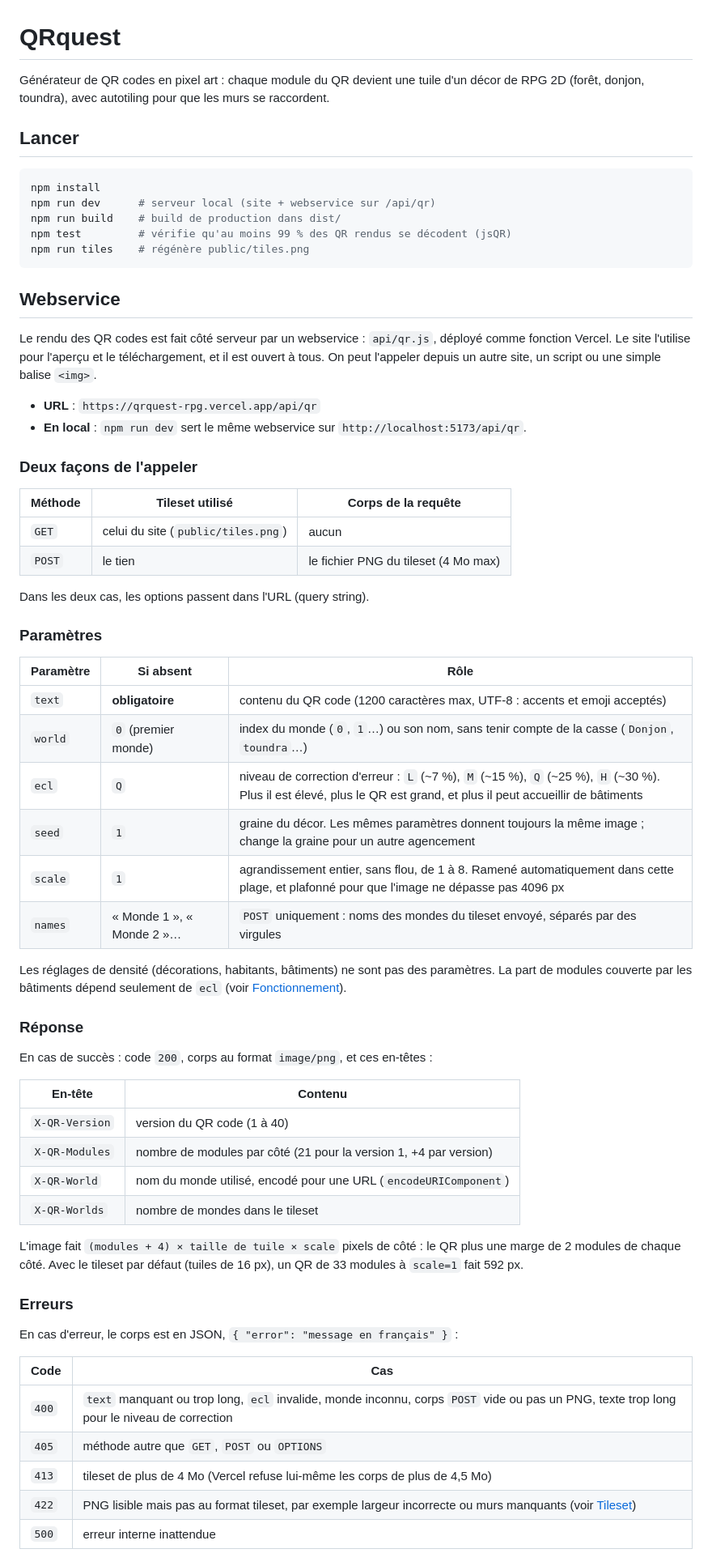
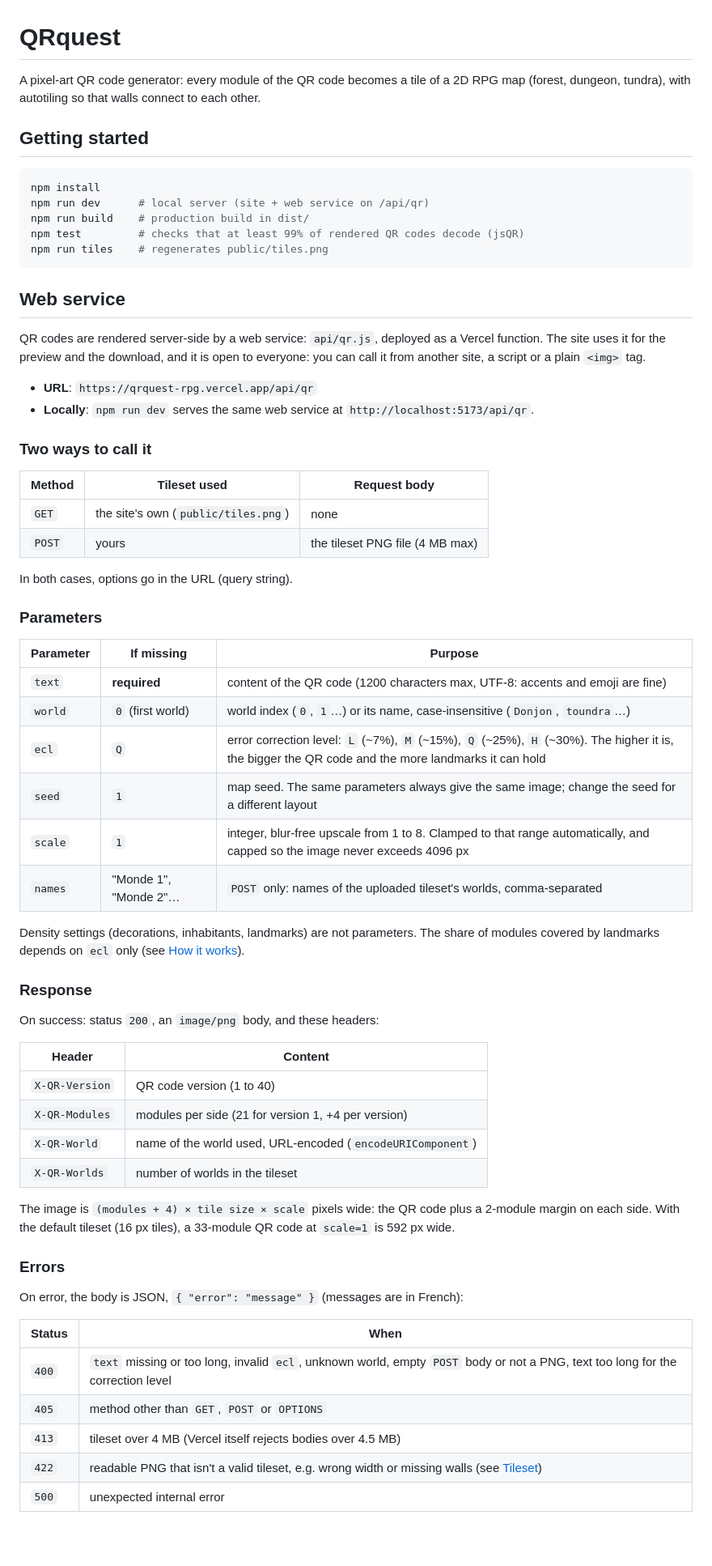
Before and after one commit to GMartigny/QRquest, a Markdown page: README.md, the part around one of its changes. Shown at 81% size. GitHub-like rendering; blank space fills up the shorter version.

Commit message:
Translate README to English
Co-Authored-By: Claude Opus 5.5 <noreply@anthropic.com>
Claude-Session: https://claude.ai/code/session_01Q299Mz9dzUBaboGkzc8wiY

````diff
--- a/README.md
+++ b/README.md
@@ -1,68 +1,68 @@
 # QRquest
 
-Générateur de QR codes en pixel art : chaque module du QR devient une tuile d'un décor de RPG 2D (forêt, donjon, toundra), avec autotiling pour que les murs se raccordent.
+A pixel-art QR code generator: every module of the QR code becomes a tile of a 2D RPG map (forest, dungeon, tundra), with autotiling so that walls connect to each other.
 
-## Lancer
+## Getting started
 
 ```bash
 npm install
-npm run dev      # serveur local (site + webservice sur /api/qr)
-npm run build    # build de production dans dist/
-npm test         # vérifie qu'au moins 99 % des QR rendus se décodent (jsQR)
-npm run tiles    # régénère public/tiles.png
+npm run dev      # local server (site + web service on /api/qr)
+npm run build    # production build in dist/
+npm test         # checks that at least 99% of rendered QR codes decode (jsQR)
+npm run tiles    # regenerates public/tiles.png
 ```
 
-## Webservice
+## Web service
 
-Le rendu des QR codes est fait côté serveur par un webservice : `api/qr.js`, déployé comme fonction Vercel. Le site l'utilise pour l'aperçu et le téléchargement, et il est ouvert à tous. On peut l'appeler depuis un autre site, un script ou une simple balise `<img>`.
+QR codes are rendered server-side by a web service: `api/qr.js`, deployed as a Vercel function. The site uses it for the preview and the download, and it is open to everyone: you can call it from another site, a script or a plain `<img>` tag.
 
-- **URL** : `https://qrquest-rpg.vercel.app/api/qr`
-- **En local** : `npm run dev` sert le même webservice sur `http://localhost:5173/api/qr`.
+- **URL**: `https://qrquest-rpg.vercel.app/api/qr`
+- **Locally**: `npm run dev` serves the same web service at `http://localhost:5173/api/qr`.
 
-### Deux façons de l'appeler
+### Two ways to call it
 
-| Méthode | Tileset utilisé | Corps de la requête |
+| Method | Tileset used | Request body |
 | --- | --- | --- |
-| `GET` | celui du site (`public/tiles.png`) | aucun |
-| `POST` | le tien | le fichier PNG du tileset (4 Mo max) |
+| `GET` | the site's own (`public/tiles.png`) | none |
+| `POST` | yours | the tileset PNG file (4 MB max) |
 
-Dans les deux cas, les options passent dans l'URL (query string).
+In both cases, options go in the URL (query string).
 
-### Paramètres
+### Parameters
 
-| Paramètre | Si absent | Rôle |
+| Parameter | If missing | Purpose |
 | --- | --- | --- |
-| `text` | **obligatoire** | contenu du QR code (1200 caractères max, UTF-8 : accents et emoji acceptés) |
-| `world` | `0` (premier monde) | index du monde (`0`, `1`…) ou son nom, sans tenir compte de la casse (`Donjon`, `toundra`…) |
-| `ecl` | `Q` | niveau de correction d'erreur : `L` (~7 %), `M` (~15 %), `Q` (~25 %), `H` (~30 %). Plus il est élevé, plus le QR est grand, et plus il peut accueillir de bâtiments |
-| `seed` | `1` | graine du décor. Les mêmes paramètres donnent toujours la même image ; change la graine pour un autre agencement |
-| `scale` | `1` | agrandissement entier, sans flou, de 1 à 8. Ramené automatiquement dans cette plage, et plafonné pour que l'image ne dépasse pas 4096 px |
-| `names` | « Monde 1 », « Monde 2 »… | `POST` uniquement : noms des mondes du tileset envoyé, séparés par des virgules |
+| `text` | **required** | content of the QR code (1200 characters max, UTF-8: accents and emoji are fine) |
+| `world` | `0` (first world) | world index (`0`, `1`…) or its name, case-insensitive (`Donjon`, `toundra`…) |
+| `ecl` | `Q` | error correction level: `L` (~7%), `M` (~15%), `Q` (~25%), `H` (~30%). The higher it is, the bigger the QR code and the more landmarks it can hold |
+| `seed` | `1` | map seed. The same parameters always give the same image; change the seed for a different layout |
+| `scale` | `1` | integer, blur-free upscale from 1 to 8. Clamped to that range automatically, and capped so the image never exceeds 4096 px |
+| `names` | "Monde 1", "Monde 2"… | `POST` only: names of the uploaded tileset's worlds, comma-separated |
 
-Les réglages de densité (décorations, habitants, bâtiments) ne sont pas des paramètres. La part de modules couverte par les bâtiments dépend seulement de `ecl` (voir [Fonctionnement](#fonctionnement)).
+Density settings (decorations, inhabitants, landmarks) are not parameters. The share of modules covered by landmarks depends on `ecl` only (see [How it works](#how-it-works)).
 
-### Réponse
+### Response
 
-En cas de succès : code `200`, corps au format `image/png`, et ces en-têtes :
+On success: status `200`, an `image/png` body, and these headers:
 
-| En-tête | Contenu |
+| Header | Content |
 | --- | --- |
-| `X-QR-Version` | version du QR code (1 à 40) |
-| `X-QR-Modules` | nombre de modules par côté (21 pour la version 1, +4 par version) |
-| `X-QR-World` | nom du monde utilisé, encodé pour une URL (`encodeURIComponent`) |
-| `X-QR-Worlds` | nombre de mondes dans le tileset |
+| `X-QR-Version` | QR code version (1 to 40) |
+| `X-QR-Modules` | modules per side (21 for version 1, +4 per version) |
+| `X-QR-World` | name of the world used, URL-encoded (`encodeURIComponent`) |
+| `X-QR-Worlds` | number of worlds in the tileset |
 
-L'image fait `(modules + 4) × taille de tuile × scale` pixels de côté : le QR plus une marge de 2 modules de chaque côté. Avec le tileset par défaut (tuiles de 16 px), un QR de 33 modules à `scale=1` fait 592 px.
+The image is `(modules + 4) × tile size × scale` pixels wide: the QR code plus a 2-module margin on each side. With the default tileset (16 px tiles), a 33-module QR code at `scale=1` is 592 px wide.
 
-### Erreurs
+### Errors
 
-En cas d'erreur, le corps est en JSON, `{ "error": "message en français" }` :
+On error, the body is JSON, `{ "error": "message" }` (messages are in French):
 
-| Code | Cas |
+| Status | When |
 | --- | --- |
-| `400` | `text` manquant ou trop long, `ecl` invalide, monde inconnu, corps `POST` vide ou pas un PNG, texte trop long pour le niveau de correction |
-| `405` | méthode autre que `GET`, `POST` ou `OPTIONS` |
-| `413` | tileset de plus de 4 Mo (Vercel refuse lui-même les corps de plus de 4,5 Mo) |
-| `422` | PNG lisible mais pas au format tileset, par exemple largeur incorrecte ou murs manquants (voir [Tileset](#tileset)) |
-| `500` | erreur interne inattendue |
+| `400` | `text` missing or too long, invalid `ecl`, unknown world, empty `POST` body or not a PNG, text too long for the correction level |
+| `405` | method other than `GET`, `POST` or `OPTIONS` |
+| `413` | tileset over 4 MB (Vercel itself rejects bodies over 4.5 MB) |
+| `422` | readable PNG that isn't a valid tileset, e.g. wrong width or missing walls (see [Tileset](#tileset)) |
+| `500` | unexpected internal error |
 
````
Also changed, not shown: other parts of README.md (+47 -47 lines).
